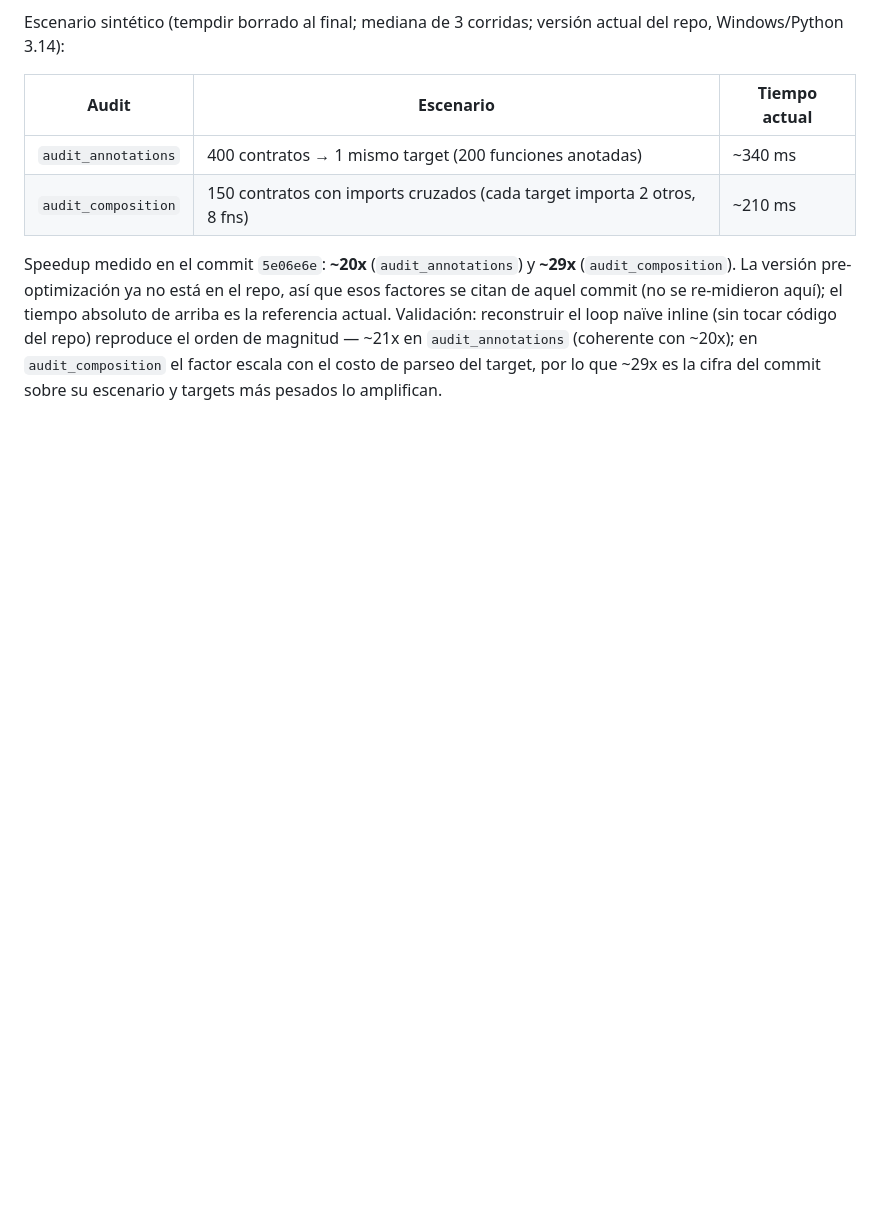
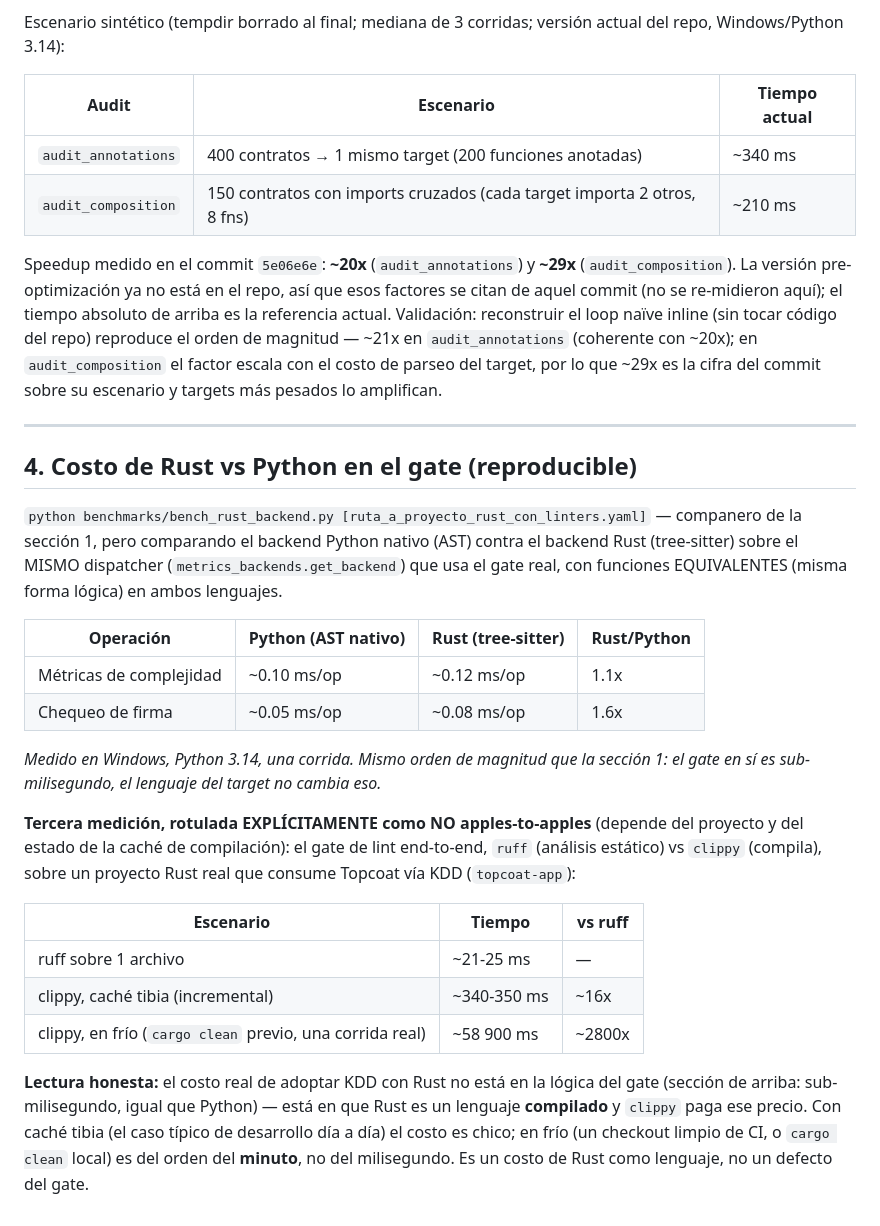
Before and after one commit to MauricioPerera/ccdd-gate, a Markdown page: BENCHMARKS.md, the part around the change. GitHub-like rendering; blank space fills up the shorter version.

Commit message:
Documentar el benchmark de Rust vs Python en BENCHMARKS.md (#105)
Seccion 4: metricas de complejidad y chequeo de firma (1.1x/1.6x, sub-ms
en ambos lenguajes, mismo dispatcher que el gate real) + la medicion NO
apples-to-apples de clippy vs ruff (16x tibio, ~2800x en frio). Resultados
de benchmarks/bench_rust_backend.py (#104).

```diff
--- a/BENCHMARKS.md
+++ b/BENCHMARKS.md
@@ -103,3 +103,36 @@ actual. Validación: reconstruir el loop naïve inline (sin tocar código del re
 orden de magnitud — ~21x en `audit_annotations` (coherente con ~20x); en `audit_composition` el
 factor escala con el costo de parseo del target, por lo que ~29x es la cifra del commit sobre su
 escenario y targets más pesados lo amplifican.
+
+---
+
+## 4. Costo de Rust vs Python en el gate (reproducible)
+
+`python benchmarks/bench_rust_backend.py [ruta_a_proyecto_rust_con_linters.yaml]` — companero de
+la sección 1, pero comparando el backend Python nativo (AST) contra el backend Rust (tree-sitter)
+sobre el MISMO dispatcher (`metrics_backends.get_backend`) que usa el gate real, con funciones
+EQUIVALENTES (misma forma lógica) en ambos lenguajes.
+
+| Operación | Python (AST nativo) | Rust (tree-sitter) | Rust/Python |
+|---|---|---|---|
+| Métricas de complejidad | ~0.10 ms/op | ~0.12 ms/op | 1.1x |
+| Chequeo de firma | ~0.05 ms/op | ~0.08 ms/op | 1.6x |
+
+*Medido en Windows, Python 3.14, una corrida. Mismo orden de magnitud que la sección 1: el gate
+en sí es sub-milisegundo, el lenguaje del target no cambia eso.*
+
+**Tercera medición, rotulada EXPLÍCITAMENTE como NO apples-to-apples** (depende del proyecto y del
+estado de la caché de compilación): el gate de lint end-to-end, `ruff` (análisis estático) vs
+`clippy` (compila), sobre un proyecto Rust real que consume Topcoat vía KDD (`topcoat-app`):
+
+| Escenario | Tiempo | vs ruff |
+|---|---|---|
+| ruff sobre 1 archivo | ~21-25 ms | — |
+| clippy, caché tibia (incremental) | ~340-350 ms | ~16x |
+| clippy, en frío (`cargo clean` previo, una corrida real) | ~58 900 ms | ~2800x |
+
+**Lectura honesta:** el costo real de adoptar KDD con Rust no está en la lógica del gate (sección
+de arriba: sub-milisegundo, igual que Python) — está en que Rust es un lenguaje **compilado** y
+`clippy` paga ese precio. Con caché tibia (el caso típico de desarrollo día a día) el costo es
+chico; en frío (un checkout limpio de CI, o `cargo clean` local) es del orden del **minuto**, no
+del milisegundo. Es un costo de Rust como lenguaje, no un defecto del gate.
```
